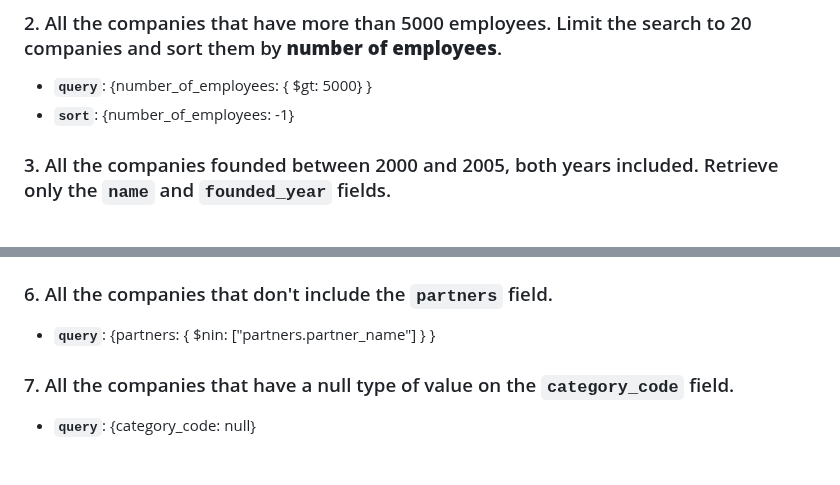
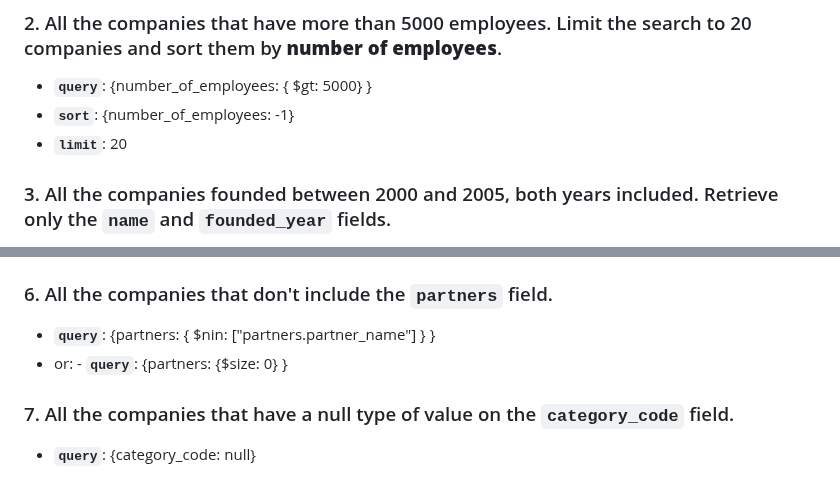
Before and after one commit to ironhack-labs/lab-advance-querying-mongo, a Markdown page: queries.md, 2 parts joined by grey strips. Drawn GitHub-style.

```diff
--- a/queries.md
+++ b/queries.md
@@ -19,6 +19,7 @@
 
 - **`query`**: {number_of_employees: { $gt: 5000} }
 - **`sort`**: {number_of_employees: -1}
+- **`limit`**: 20
 
 ### 3. All the companies founded between 2000 and 2005, both years included. Retrieve only the `name` and `founded_year` fields.
 
@@ -39,6 +40,7 @@
 ### 6. All the companies that don't include the `partners` field.
 
 - **`query`**: {partners: { $nin: ["partners.partner_name"] } }
+- or: - **`query`**: {partners: {$size: 0} }
 
 ### 7. All the companies that have a null type of value on the `category_code` field.
 
```
Also changed, not shown: other parts of queries.md (+1 -1 lines).
